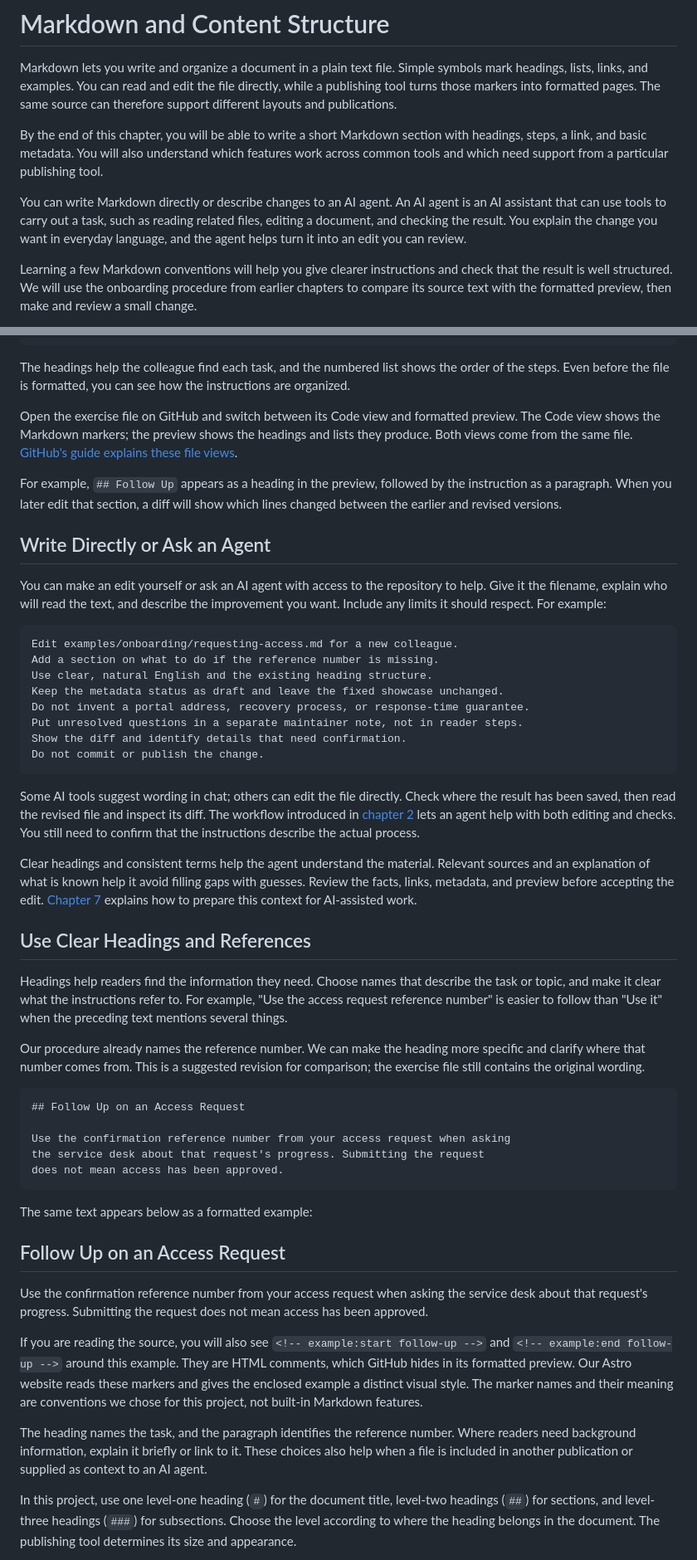
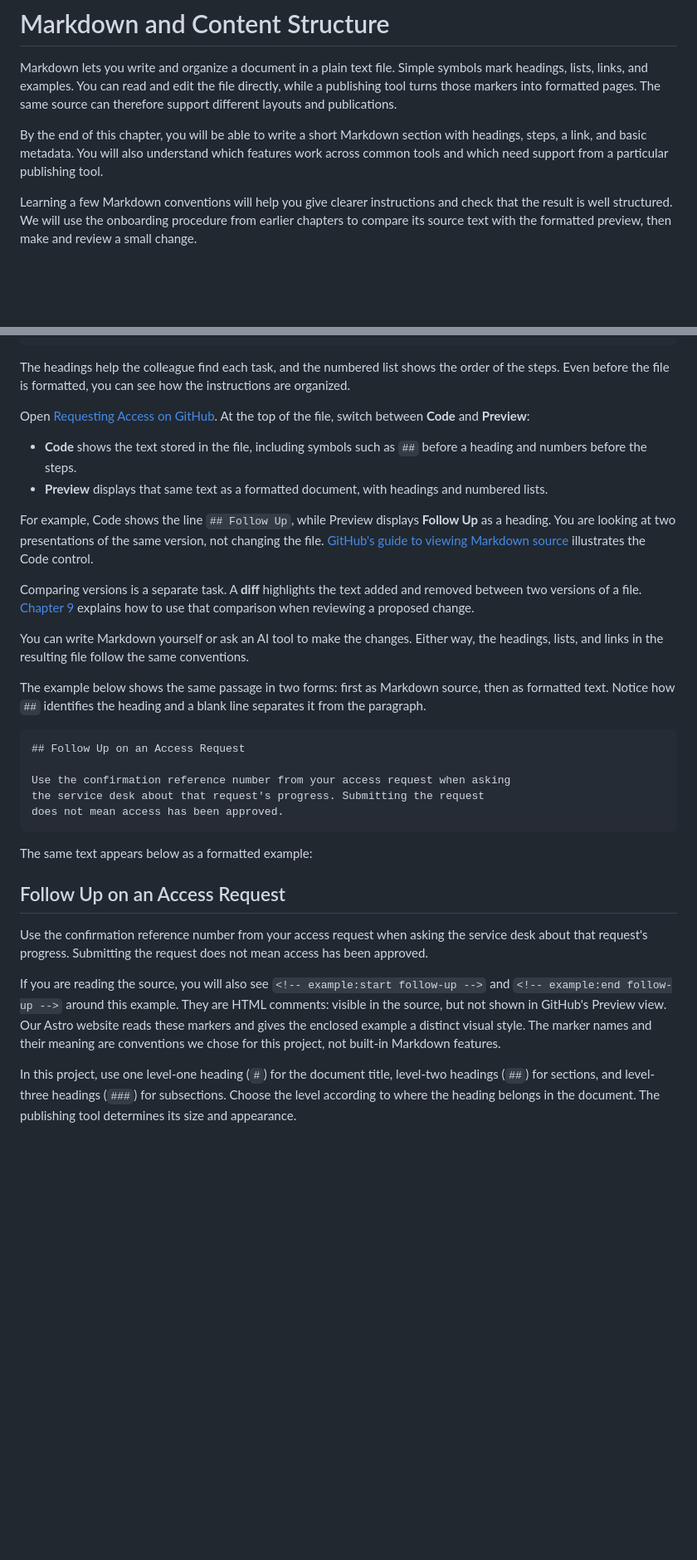
Before and after one commit to And-Gu/document-as-code-lab, a Markdown page: docs/04-markdown.md, 2 parts joined by grey strips. Shown at 83% size. Rendered like a GitHub page; blank space fills up the shorter version.

````diff
--- a/docs/04-markdown.md
+++ b/docs/04-markdown.md
@@ -23,8 +23,6 @@ visuals:
 Markdown lets you write and organize a document in a plain text file. Simple symbols mark headings, lists, links, and examples. You can read and edit the file directly, while a publishing tool turns those markers into formatted pages. The same source can therefore support different layouts and publications.
 
 By the end of this chapter, you will be able to write a short Markdown section with headings, steps, a link, and basic metadata. You will also understand which features work across common tools and which need support from a particular publishing tool.
-
-You can write Markdown directly or describe changes to an AI agent. An AI agent is an AI assistant that can use tools to carry out a task, such as reading related files, editing a document, and checking the result. You explain the change you want in everyday language, and the agent helps turn it into an edit you can review.
 
 Learning a few Markdown conventions will help you give clearer instructions and check that the result is well structured. We will use the onboarding procedure from earlier chapters to compare its source text with the formatted preview, then make and review a small change.
 
@@ -85,34 +83,18 @@ Use the reference number when asking the service desk about progress. A submitte
 
 The headings help the colleague find each task, and the numbered list shows the order of the steps. Even before the file is formatted, you can see how the instructions are organized.
 
-Open the exercise file on GitHub and switch between its Code view and formatted preview. The Code view shows the Markdown markers; the preview shows the headings and lists they produce. Both views come from the same file. [GitHub's guide explains these file views](https://docs.github.com/en/repositories/working-with-files/using-files/working-with-non-code-files).
+Open [Requesting Access on GitHub](https://github.com/And-Gu/document-as-code-lab/blob/main/examples/onboarding/requesting-access.md). At the top of the file, switch between **Code** and **Preview**:
 
-For example, `## Follow Up` appears as a heading in the preview, followed by the instruction as a paragraph. When you later edit that section, a diff will show which lines changed between the earlier and revised versions.
+- **Code** shows the text stored in the file, including symbols such as `##` before a heading and numbers before the steps.
+- **Preview** displays that same text as a formatted document, with headings and numbered lists.
 
-## Write Directly or Ask an Agent
+For example, Code shows the line `## Follow Up`, while Preview displays **Follow Up** as a heading. You are looking at two presentations of the same version, not changing the file. [GitHub's guide to viewing Markdown source](https://docs.github.com/en/repositories/working-with-files/using-files/working-with-non-code-files#disabling-markdown-rendering) illustrates the Code control.
 
-You can make an edit yourself or ask an AI agent with access to the repository to help. Give it the filename, explain who will read the text, and describe the improvement you want. Include any limits it should respect. For example:
+Comparing versions is a separate task. A **diff** highlights the text added and removed between two versions of a file. [Chapter 9](09-git-review.md) explains how to use that comparison when reviewing a proposed change.
 
-```text
-Edit examples/onboarding/requesting-access.md for a new colleague.
-Add a section on what to do if the reference number is missing.
-Use clear, natural English and the existing heading structure.
-Keep the metadata status as draft and leave the fixed showcase unchanged.
-Do not invent a portal address, recovery process, or response-time guarantee.
-Put unresolved questions in a separate maintainer note, not in reader steps.
-Show the diff and identify details that need confirmation.
-Do not commit or publish the change.
-```
+You can write Markdown yourself or ask an AI tool to make the changes. Either way, the headings, lists, and links in the resulting file follow the same conventions.
 
-Some AI tools suggest wording in chat; others can edit the file directly. Check where the result has been saved, then read the revised file and inspect its diff. The workflow introduced in [chapter 2](02-github-workspace.md) lets an agent help with both editing and checks. You still need to confirm that the instructions describe the actual process.
-
-Clear headings and consistent terms help the agent understand the material. Relevant sources and an explanation of what is known help it avoid filling gaps with guesses. Review the facts, links, metadata, and preview before accepting the edit. [Chapter 7](07-ai-native.md) explains how to prepare this context for AI-assisted work.
-
-## Use Clear Headings and References
-
-Headings help readers find the information they need. Choose names that describe the task or topic, and make it clear what the instructions refer to. For example, "Use the access request reference number" is easier to follow than "Use it" when the preceding text mentions several things.
-
-Our procedure already names the reference number. We can make the heading more specific and clarify where that number comes from. This is a suggested revision for comparison; the exercise file still contains the original wording.
+The example below shows the same passage in two forms: first as Markdown source, then as formatted text. Notice how `##` identifies the heading and a blank line separates it from the paragraph.
 
 ```markdown
 ## Follow Up on an Access Request
@@ -134,9 +116,7 @@ does not mean access has been approved.
 
 <!-- example:end follow-up -->
 
-If you are reading the source, you will also see `<!-- example:start follow-up -->` and `<!-- example:end follow-up -->` around this example. They are HTML comments, which GitHub hides in its formatted preview. Our Astro website reads these markers and gives the enclosed example a distinct visual style. The marker names and their meaning are conventions we chose for this project, not built-in Markdown features.
-
-The heading names the task, and the paragraph identifies the reference number. Where readers need background information, explain it briefly or link to it. These choices also help when a file is included in another publication or supplied as context to an AI agent.
+If you are reading the source, you will also see `<!-- example:start follow-up -->` and `<!-- example:end follow-up -->` around this example. They are HTML comments: visible in the source, but not shown in GitHub's Preview view. Our Astro website reads these markers and gives the enclosed example a distinct visual style. The marker names and their meaning are conventions we chose for this project, not built-in Markdown features.
 
 In this project, use one level-one heading (`#`) for the document title, level-two headings (`##`) for sections, and level-three headings (`###`) for subsections. Choose the level according to where the heading belongs in the document. The publishing tool determines its size and appearance.
 
````
Also changed, not shown: other parts of docs/04-markdown.md (+48 -4 lines).
